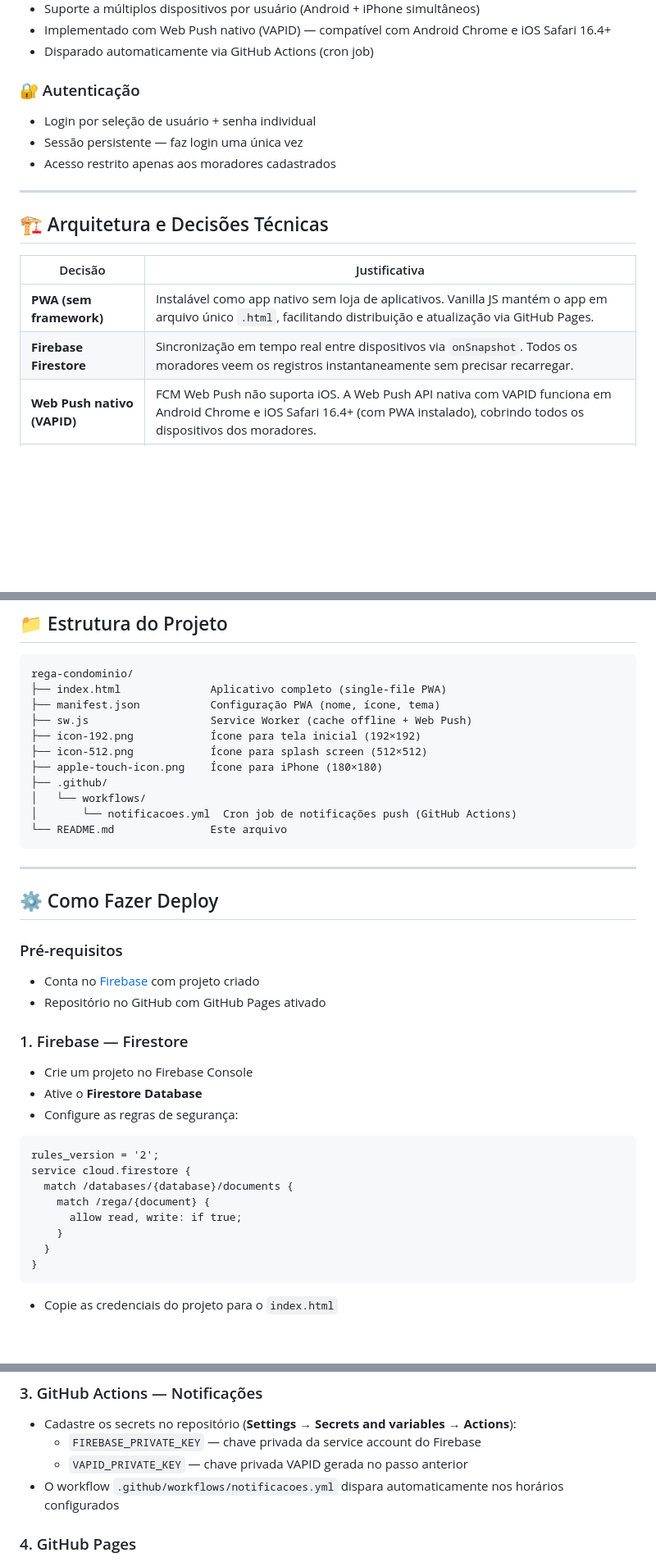
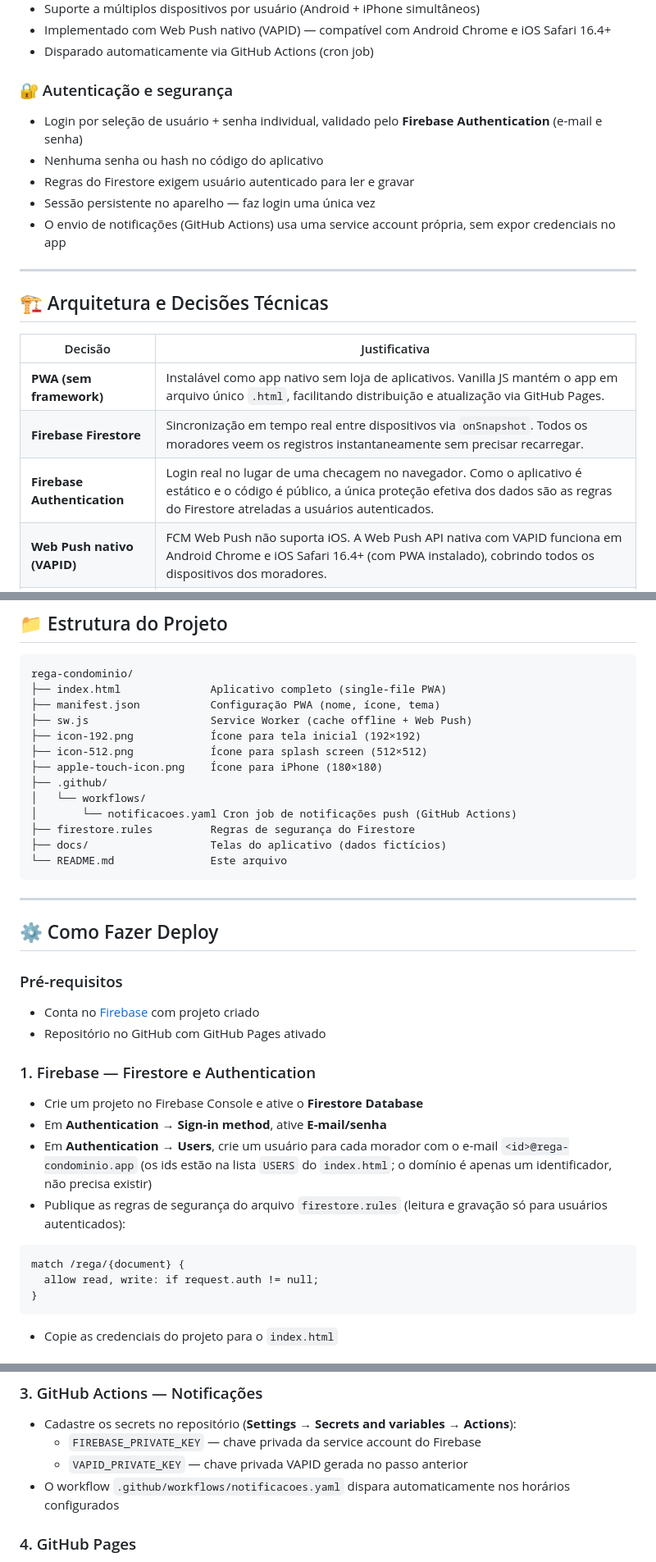
Before and after one commit to heberthaugusto/rega-condominio, a Markdown page: README.md, 3 parts joined by grey strips. Shown at 82% size. Drawn GitHub-style; blank space fills up the shorter version.

````diff
--- a/README.md
+++ b/README.md
@@ -59,10 +63,12 @@ O resultado é um PWA que funciona como um aplicativo nativo, com um calendário
 - Implementado com Web Push nativo (VAPID) — compatível com Android Chrome e iOS Safari 16.4+
 - Disparado automaticamente via GitHub Actions (cron job)
 
-### 🔐 Autenticação
-- Login por seleção de usuário + senha individual
-- Sessão persistente — faz login uma única vez
-- Acesso restrito apenas aos moradores cadastrados
+### 🔐 Autenticação e segurança
+- Login por seleção de usuário + senha individual, validado pelo **Firebase Authentication** (e-mail e senha)
+- Nenhuma senha ou hash no código do aplicativo
+- Regras do Firestore exigem usuário autenticado para ler e gravar
+- Sessão persistente no aparelho — faz login uma única vez
+- O envio de notificações (GitHub Actions) usa uma service account própria, sem expor credenciais no app
 
 ---
 
@@ -72,6 +78,7 @@ O resultado é um PWA que funciona como um aplicativo nativo, com um calendário
 |---|---|
 | **PWA (sem framework)** | Instalável como app nativo sem loja de aplicativos. Vanilla JS mantém o app em arquivo único `.html`, facilitando distribuição e atualização via GitHub Pages. |
 | **Firebase Firestore** | Sincronização em tempo real entre dispositivos via `onSnapshot`. Todos os moradores veem os registros instantaneamente sem precisar recarregar. |
+| **Firebase Authentication** | Login real no lugar de uma checagem no navegador. Como o aplicativo é estático e o código é público, a única proteção efetiva dos dados são as regras do Firestore atreladas a usuários autenticados. |
 | **Web Push nativo (VAPID)** | FCM Web Push não suporta iOS. A Web Push API nativa com VAPID funciona em Android Chrome e iOS Safari 16.4+ (com PWA instalado), cobrindo todos os dispositivos dos moradores. |
 | **GitHub Actions (cron)** | Disparo automático das notificações push sem necessidade de servidor dedicado. O workflow roda gratuitamente na infraestrutura do GitHub. |
 | **Algoritmo de calendário** | Lógica de datas implementada em JavaScript puro, sem bibliotecas. Replica o mesmo algoritmo no app e no workflow de notificações para garantir consistência. |
@@ -127,7 +135,9 @@ rega-condominio/
 ├── apple-touch-icon.png    Ícone para iPhone (180×180)
 ├── .github/
 │   └── workflows/
-│       └── notificacoes.yml  Cron job de notificações push (GitHub Actions)
+│       └── notificacoes.yaml Cron job de notificações push (GitHub Actions)
+├── firestore.rules         Regras de segurança do Firestore
+├── docs/                   Telas do aplicativo (dados fictícios)
 └── README.md               Este arquivo
 ```
 
@@ -139,18 +149,14 @@ rega-condominio/
 - Conta no [Firebase](https://firebase.google.com/) com projeto criado
 - Repositório no GitHub com GitHub Pages ativado
 
-### 1. Firebase — Firestore
-- Crie um projeto no Firebase Console
-- Ative o **Firestore Database**
-- Configure as regras de segurança:
+### 1. Firebase — Firestore e Authentication
+- Crie um projeto no Firebase Console e ative o **Firestore Database**
+- Em **Authentication → Sign-in method**, ative **E-mail/senha**
+- Em **Authentication → Users**, crie um usuário para cada morador com o e-mail `<id>@rega-condominio.app` (os ids estão na lista `USERS` do `index.html`; o domínio é apenas um identificador, não precisa existir)
+- Publique as regras de segurança do arquivo `firestore.rules` (leitura e gravação só para usuários autenticados):
 ```
-rules_version = '2';
-service cloud.firestore {
-  match /databases/{database}/documents {
-    match /rega/{document} {
-      allow read, write: if true;
-    }
-  }
+match /rega/{document} {
+  allow read, write: if request.auth != null;
 }
 ```
 - Copie as credenciais do projeto para o `index.html`
@@ -164,7 +170,7 @@ service cloud.firestore {
 - Cadastre os secrets no repositório (**Settings → Secrets and variables → Actions**):
   - `FIREBASE_PRIVATE_KEY` — chave privada da service account do Firebase
   - `VAPID_PRIVATE_KEY` — chave privada VAPID gerada no passo anterior
-- O workflow `.github/workflows/notificacoes.yml` dispara automaticamente nos horários configurados
+- O workflow `.github/workflows/notificacoes.yaml` dispara automaticamente nos horários configurados
 
 ### 4. GitHub Pages
 - **Settings → Pages → Source:** Deploy from branch → `main` / `root`
````
Also changed, not shown: other parts of README.md (+12 -9 lines).
